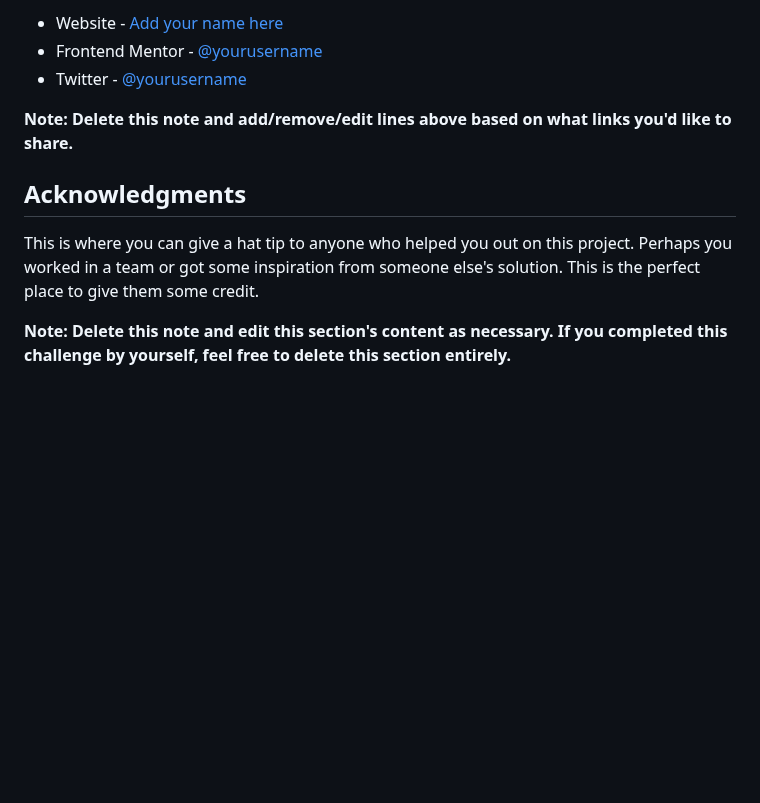
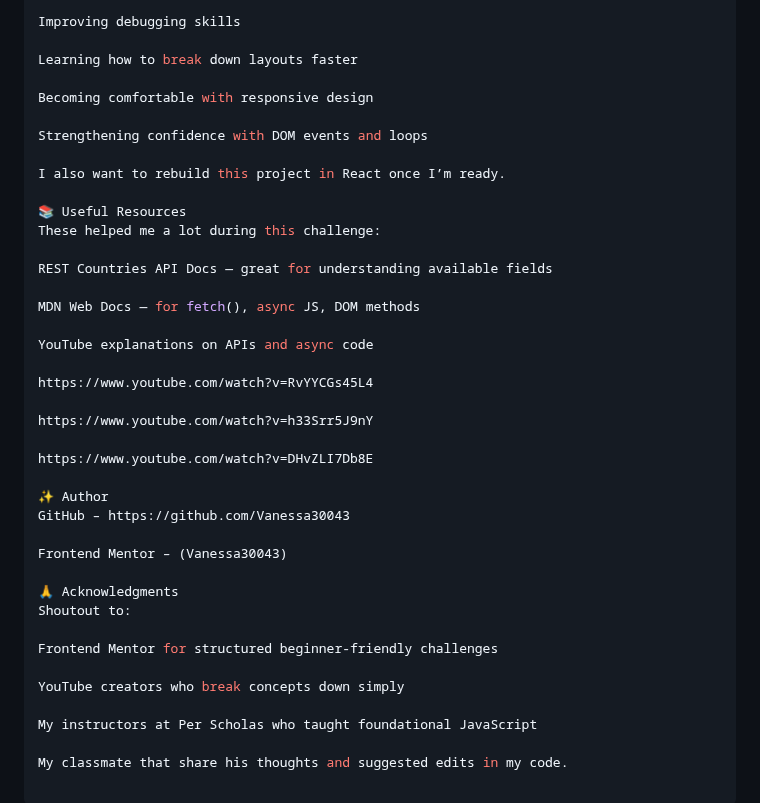
Before and after one commit to Vanessa30043/REST_Countries_API_Project, a Markdown page: rest-countries-api-with-color-theme-switcher-master 2/README.md, the part around one of its changes. GitHub-like rendering; blank space fills up the shorter version.

```diff
--- a/rest-countries-api-with-color-theme-switcher-master 2/README.md
+++ b/rest-countries-api-with-color-theme-switcher-master 2/README.md
@@ -104,12 +121,41 @@ Use this section to outline areas that you want to continue focusing on in futur
 
-- Website - [Add your name here](https://www.your-site.com)
-- Frontend Mentor - [@yourusername](https://www.frontendmentor.io/profile/yourusername)
-- Twitter - [@yourusername](https://www.twitter.com/yourusername)
+Improving debugging skills
 
-**Note: Delete this note and add/remove/edit lines above based on what links you'd like to share.**
+Learning how to break down layouts faster
 
-## Acknowledgments
+Becoming comfortable with responsive design
 
-This is where you can give a hat tip to anyone who helped you out on this project. Perhaps you worked in a team or got some inspiration from someone else's solution. This is the perfect place to give them some credit.
+Strengthening confidence with DOM events and loops
 
-**Note: Delete this note and edit this section's content as necessary. If you completed this challenge by yourself, feel free to delete this section entirely.**
+I also want to rebuild this project in React once I’m ready.
+
+📚 Useful Resources
+These helped me a lot during this challenge:
+
+REST Countries API Docs — great for understanding available fields
+
+MDN Web Docs — for fetch(), async JS, DOM methods
+
+YouTube explanations on APIs and async code
+
+https://www.youtube.com/watch?v=RvYYCGs45L4
+
+https://www.youtube.com/watch?v=h33Srr5J9nY
+
+https://www.youtube.com/watch?v=DHvZLI7Db8E
+
+✨ Author
+GitHub – https://github.com/Vanessa30043
+
+Frontend Mentor – (Vanessa30043)
+
+🙏 Acknowledgments
+Shoutout to:
+
+Frontend Mentor for structured beginner-friendly challenges
+
+YouTube creators who break concepts down simply
+
+My instructors at Per Scholas who taught foundational JavaScript
+
+My classmate that share his thoughts and suggested edits in my code.
```
Also changed, not shown: other parts of rest-countries-api-with-color-theme-switcher-master 2/README.md (+76 -59 lines).
